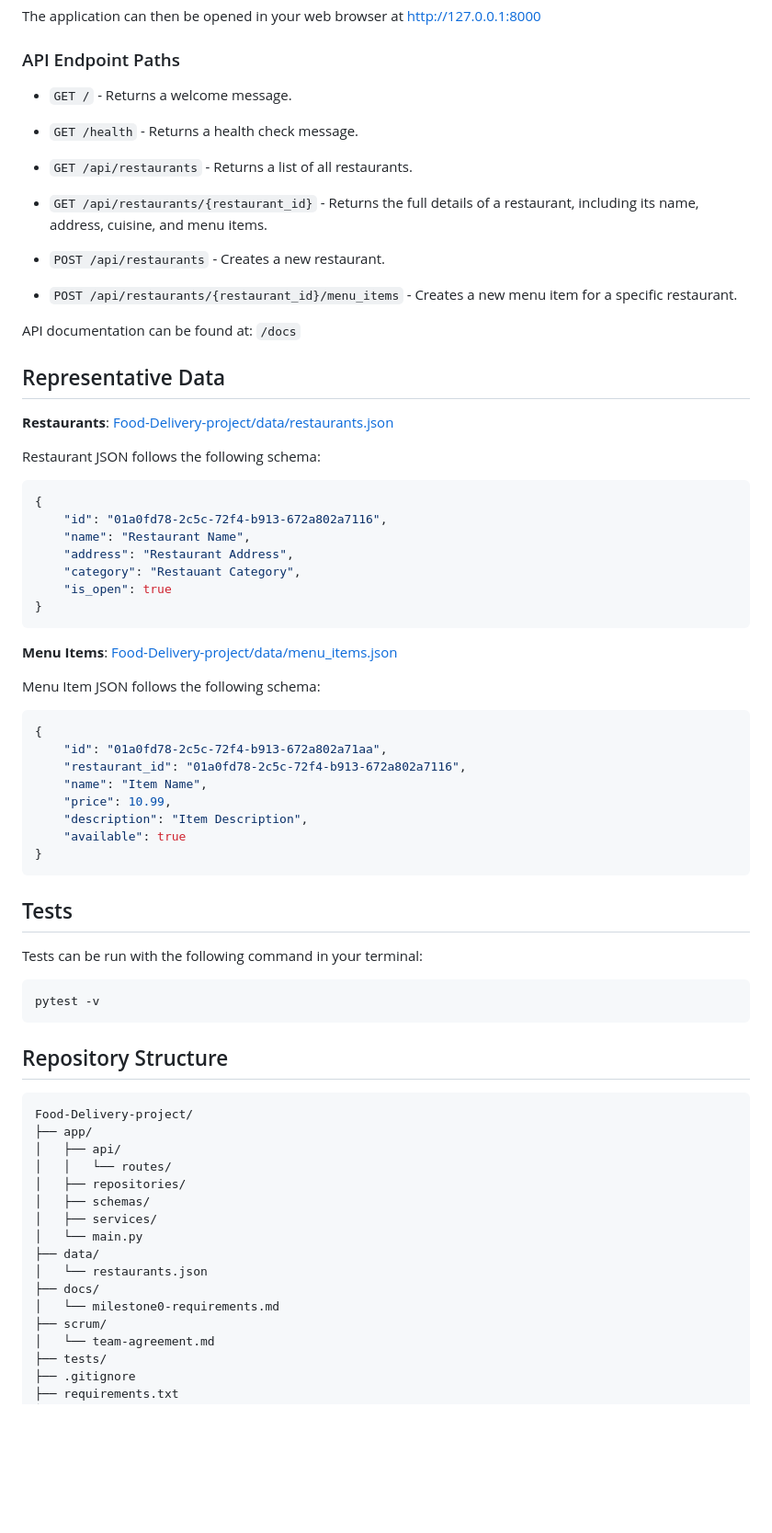
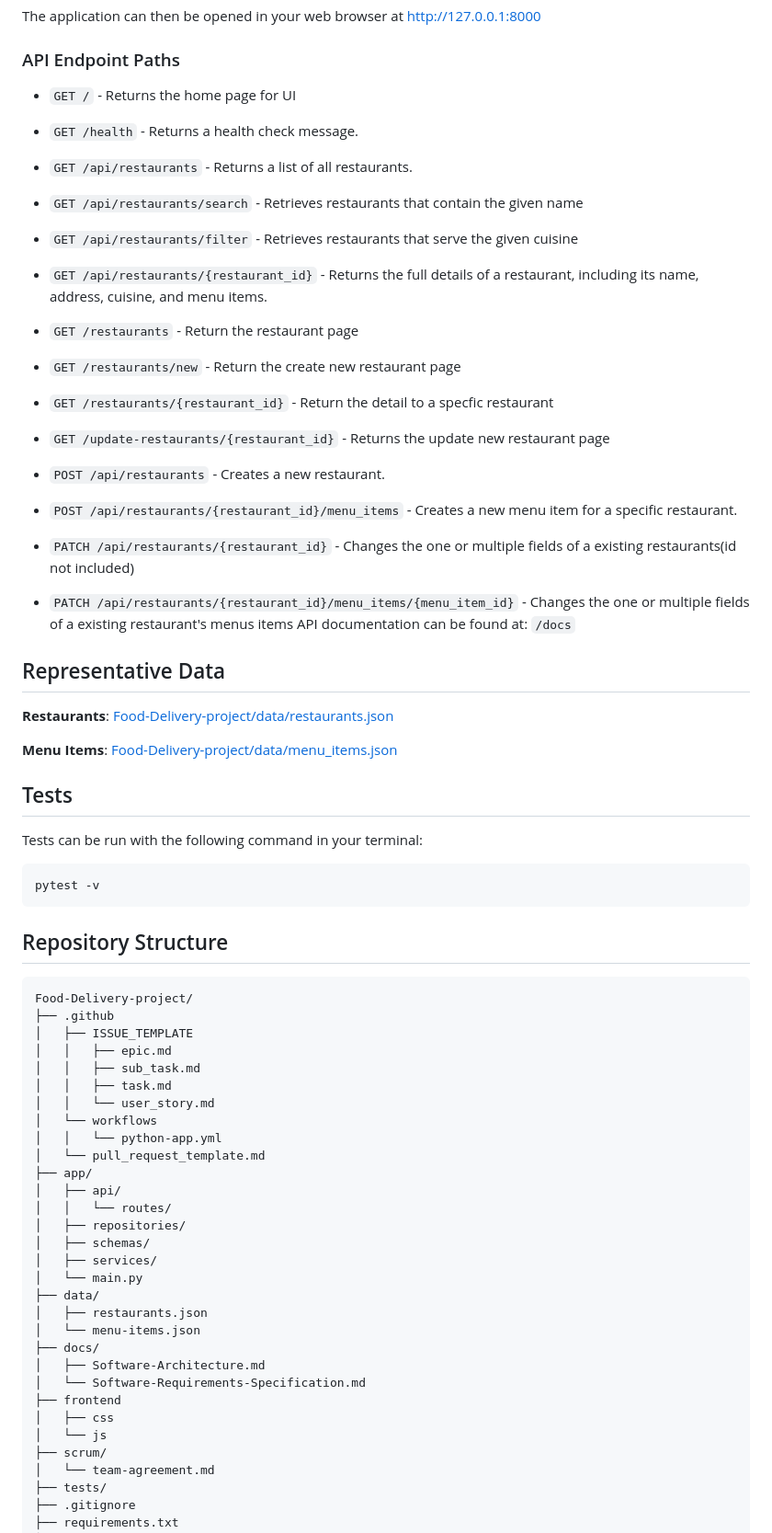
Before and after one commit to Harshlall92/Food-Delivery-project, a Markdown page: README.md, the part around the change. Shown at 92% size. GitHub-like rendering; blank space fills up the shorter version.

````diff
--- a/README.md
+++ b/README.md
@@ -85,14 +85,21 @@ The application can then be opened in your web browser at [http://127.0.0.1:8000
 
 ### API Endpoint Paths
 
-- `GET /` - Returns a welcome message.
+- `GET /` - Returns the home page for UI
 - `GET /health` - Returns a health check message.
 
 - `GET /api/restaurants` - Returns a list of all restaurants.
+- `GET /api/restaurants/search` - Retrieves restaurants that contain the given name
+- `GET /api/restaurants/filter` - Retrieves restaurants that serve the given cuisine
 - `GET /api/restaurants/{restaurant_id}` - Returns the full details of a restaurant, including its name, address, cuisine, and menu items.
+- `GET /restaurants` - Return the restaurant page
+- `GET /restaurants/new` - Return the create new restaurant page
+- `GET /restaurants/{restaurant_id}` - Return the detail to a specfic restaurant
+- `GET /update-restaurants/{restaurant_id}` - Returns the update new restaurant page
 - `POST /api/restaurants` - Creates a new restaurant.
 - `POST /api/restaurants/{restaurant_id}/menu_items` - Creates a new menu item for a specific restaurant.
-
+- `PATCH /api/restaurants/{restaurant_id}` - Changes the one or multiple fields of a existing restaurants(id not included)
+- `PATCH /api/restaurants/{restaurant_id}/menu_items/{menu_item_id}` - Changes the one or multiple fields of a existing restaurant's menus items
 API documentation can be found at: `/docs`
 
 
@@ -100,32 +107,7 @@ API documentation can be found at: `/docs`
 
 **Restaurants**: [Food-Delivery-project/data/restaurants.json](https://github.com/Harshlall92/Food-Delivery-project/blob/main/data/restaurants.json)
 
-Restaurant JSON follows the following schema:
-
-```json
-{
-    "id": "01a0fd78-2c5c-72f4-b913-672a802a7116",
-    "name": "Restaurant Name",
-    "address": "Restaurant Address",
-    "category": "Restauant Category",
-    "is_open": true
-}
-```
-
-**Menu Items**: [Food-Delivery-project/data/menu_items.json](https://github.com/Harshlall92/Food-Delivery-project/blob/main/data/menu_items.json)
-
-Menu Item JSON follows the following schema:
-
-```json
-{
-    "id": "01a0fd78-2c5c-72f4-b913-672a802a71aa",
-    "restaurant_id": "01a0fd78-2c5c-72f4-b913-672a802a7116",
-    "name": "Item Name",
-    "price": 10.99,
-    "description": "Item Description",
-    "available": true
-}
-```
+**Menu Items**: [Food-Delivery-project/data/menu_items.json](https://github.com/Harshlall92/Food-Delivery-project/blob/main/data/menu-items.json)
 
 ## Tests
 
@@ -139,6 +121,15 @@ pytest -v
 
 ```
 Food-Delivery-project/
+├── .github
+│   ├── ISSUE_TEMPLATE
+│   │   ├── epic.md
+│   │   ├── sub_task.md
+│   │   ├── task.md
+│   │   └── user_story.md
+│   └── workflows
+│   │   └── python-app.yml
+│   └── pull_request_template.md
 ├── app/
 │   ├── api/
 │   │   └── routes/
@@ -147,9 +138,14 @@ Food-Delivery-project/
 │   ├── services/
 │   └── main.py
 ├── data/
-│   └── restaurants.json
+│   ├── restaurants.json
+│   └── menu-items.json
 ├── docs/
-│   └── milestone0-requirements.md
+│   ├── Software-Architecture.md
+│   └── Software-Requirements-Specification.md
+├── frontend
+│   ├── css
+│   └── js
 ├── scrum/
 │   └── team-agreement.md
 ├── tests/
````
Also changed, not shown: scrum/milestone1Note.md (added, +69 -0 lines).
